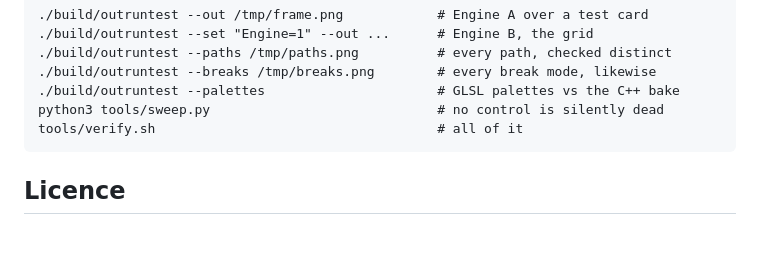
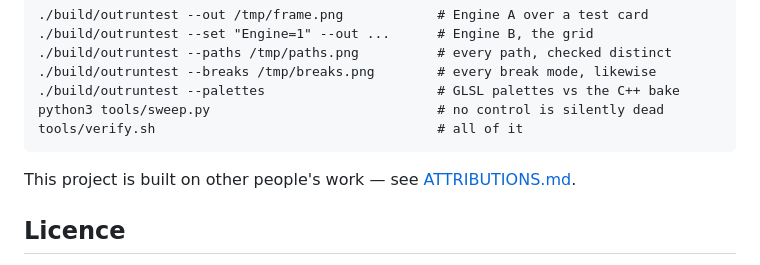
Before and after one commit to stoatworks-labs/outrun, a Markdown page: README.md, the part around the change. GitHub-like rendering; blank space fills up the shorter version.

Commit message:
Add ATTRIBUTIONS.md
Generated from the masters in stoatworks-backend by
scripts/sync-attributions.py.

Co-Authored-By: Claude Opus 5 <noreply@anthropic.com>

```diff
--- a/README.md
+++ b/README.md
@@ -122,6 +122,10 @@ The offline harness renders the real plugin classes headlessly:
     python3 tools/sweep.py                             # no control is silently dead
     tools/verify.sh                                    # all of it
 
+<!-- attributions:start -->
+This project is built on other people's work — see [ATTRIBUTIONS.md](ATTRIBUTIONS.md).
+<!-- attributions:end -->
+
 ## Licence
 
 MIT. The palettes are authored for this repo; nothing is imported from
```
Also changed, not shown: ATTRIBUTIONS.md (added, +53 -0 lines).
